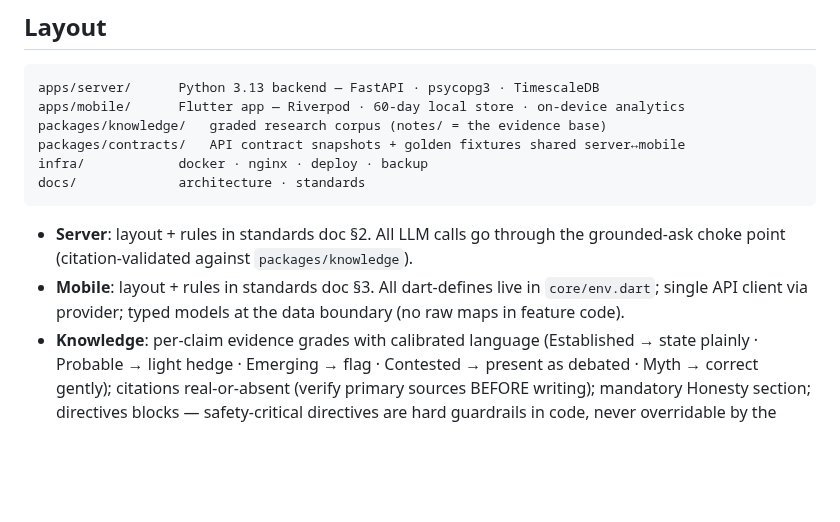
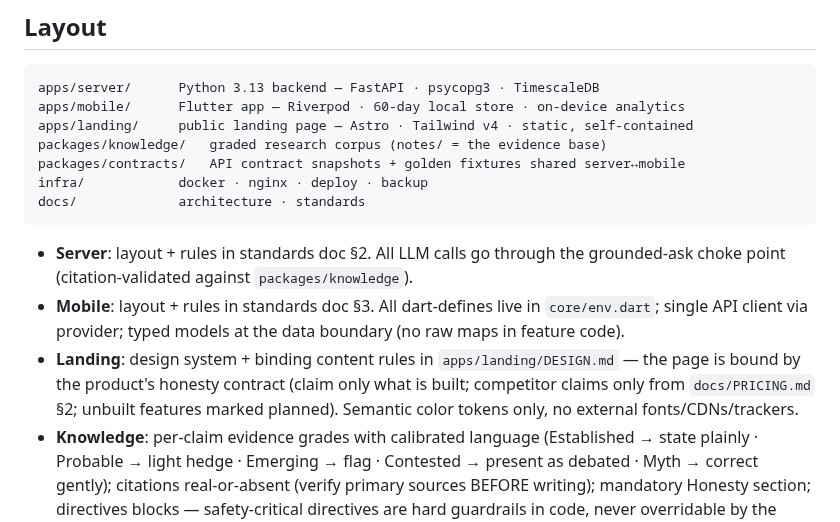
Before and after one commit to Anshuman115/healthee, a Markdown page: CLAUDE.md, the part around the change. Rendered like a GitHub page; blank space fills up the shorter version.

Commit message:
docs(landing): record the design system + bind the page in CLAUDE.md

````diff
--- a/CLAUDE.md
+++ b/CLAUDE.md
@@ -28,6 +28,7 @@ write the code. Nothing lands without review against the standards doc.
 ```
 apps/server/      Python 3.13 backend — FastAPI · psycopg3 · TimescaleDB
 apps/mobile/      Flutter app — Riverpod · 60-day local store · on-device analytics
+apps/landing/     public landing page — Astro · Tailwind v4 · static, self-contained
 packages/knowledge/   graded research corpus (notes/ = the evidence base)
 packages/contracts/   API contract snapshots + golden fixtures shared server↔mobile
 infra/            docker · nginx · deploy · backup
@@ -39,6 +40,10 @@ docs/             architecture · standards
 - **Mobile**: layout + rules in standards doc §3. All dart-defines live in
   `core/env.dart`; single API client via provider; typed models at the data
   boundary (no raw maps in feature code).
+- **Landing**: design system + binding content rules in `apps/landing/DESIGN.md`
+  — the page is bound by the product's honesty contract (claim only what is
+  built; competitor claims only from `docs/PRICING.md` §2; unbuilt features
+  marked planned). Semantic color tokens only, no external fonts/CDNs/trackers.
 - **Knowledge**: per-claim evidence grades with calibrated language
   (Established → state plainly · Probable → light hedge · Emerging → flag ·
   Contested → present as debated · Myth → correct gently); citations
````
Also changed, not shown: apps/landing/DESIGN.md (added, +153 -0 lines).
